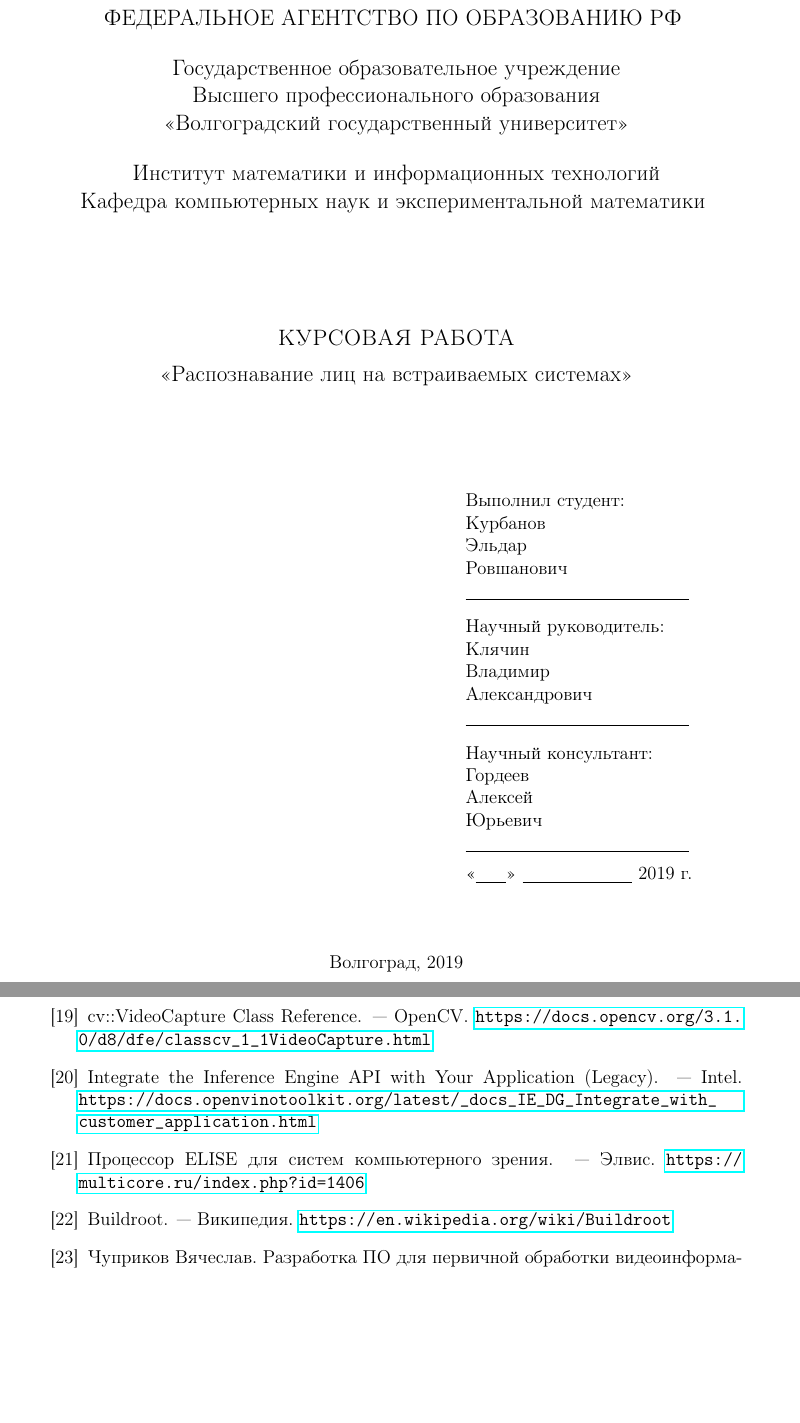
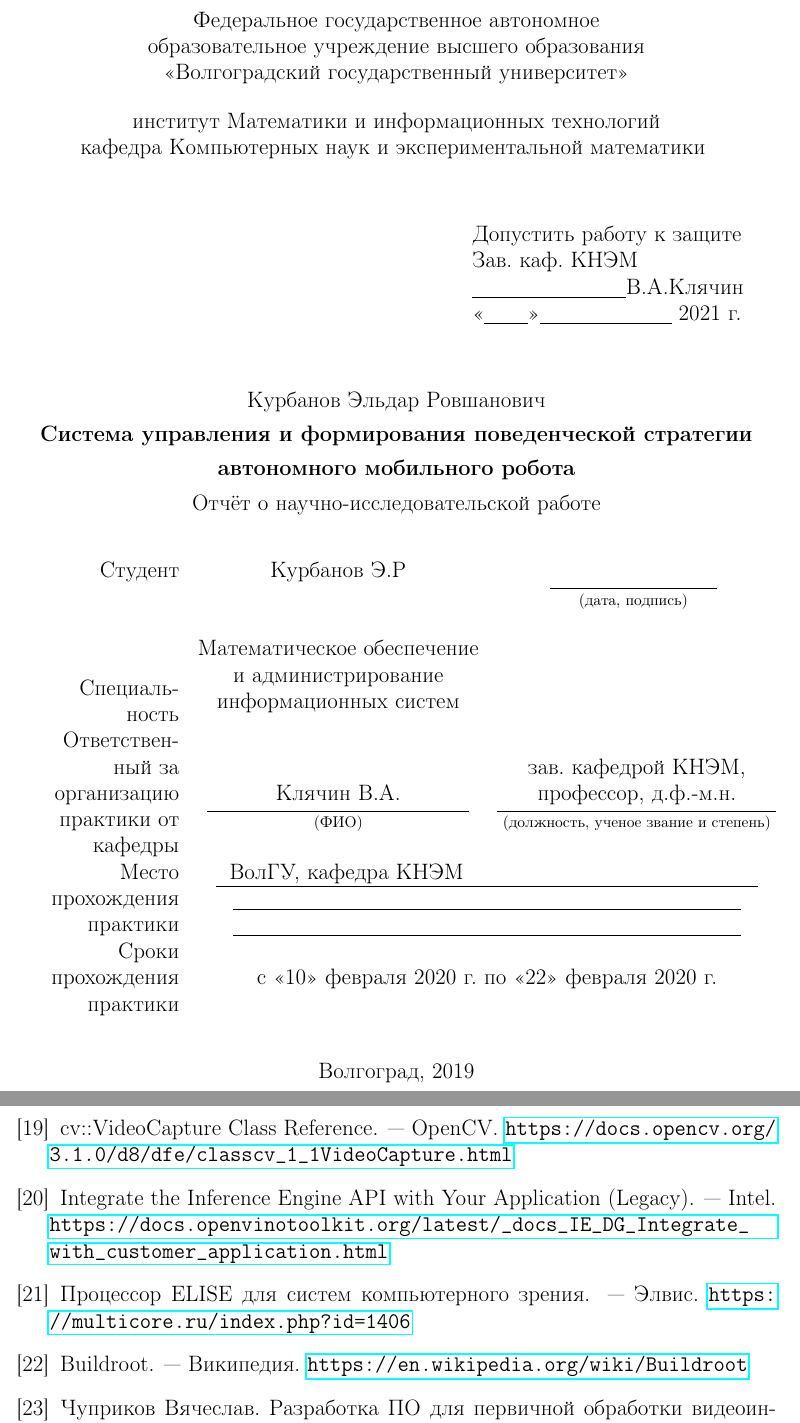
Before and after one commit to EldarKurbanov/NIR1CourseMagistr, a LaTeX document (NIR.tex): two parts of pages 1 and 24 of 30 before the commit and two parts of pages 1 and 26 of 32 after it, joined at a grey line, cut at the place of the change, the shorter picture padded with empty space. Compiled offline with pdfLaTeX.

Commit message:
Title progress

```diff
--- a/NIR.tex
+++ b/NIR.tex
@@ -1,6 +1,6 @@
 % !TeX spellcheck = ru_RU
 %% -*- coding: utf-8 -*-
-\documentclass[12pt,a4paper]{scrartcl}
+\documentclass[14pt,a4paper]{scrartcl}
 \usepackage[utf8]{inputenc}
 \usepackage[english,russian]{babel}
 \usepackage{indentfirst}
@@ -19,61 +38,52 @@
 \begin{document}
 \begin{titlepage}
 	\begin{center}
-	    \large
-	    	ФЕДЕРАЛЬНОЕ АГЕНТСТВО ПО ОБРАЗОВАНИЮ РФ
-	    \vspace{0.5cm}
-
-	    Государственное образовательное учреждение \\
-	    Высшего профессионального образования \\
-	    «Волгоградский государственный университет»
+	    Федеральное государственное автономное \\
+	    образовательное учреждение высшего образования \\
+	    «Волгоградский государственный университет» \\
 
 	    \vspace{0.5cm}
 
-	    Институт математики и информационных технологий
+	    институт Математики и информационных технологий
 
-	    Кафедра компьютерных наук и экспериментальной математики
-	    \vspace{2.5cm}
+	    кафедра Компьютерных наук и экспериментальной математики
+	    \vspace{1.5cm}
 
-	    \textsc{КУРСОВАЯ РАБОТА}\\
+	    \newlength{\MLL}
+		\settowidth{\MLL}{«\underline{\hspace{2.5cm}}» \underline{\hspace{2cm}}}
+
+		\hfill\begin{minipage}{0.4\textwidth}
+	 		Допустить работу к защите \\
+	 		Зав. каф. КНЭМ \\
+	 	 	\underline{\hspace{3.5cm}}В.А.Клячин \\
+	  		<<\underline{\hspace{1cm}}>>\underline{\hspace{3.0cm}} 2021 г.
+		\end{minipage}
+
+	    \vspace{1.5cm}
+
+	    Курбанов Эльдар Ровшанович
 
 	    \begin{spacing}{1.3}
-	    	<<Распознавание лиц на встраиваемых системах>>
+    	    	\textbf{Система управления и формирования поведенческой стратегии автономного мобильного робота}
 	    \end{spacing}
+
+	    Отчёт о научно-исследовательской работе
 	\end{center}
 
 	\vfill
 
-	\newlength{\ML}
-	\settowidth{\ML}{«\underline{\hspace{2.5cm}}» \underline{\hspace{2cm}}}
-
-	\hfill\begin{minipage}{0.4\textwidth}
-	  Выполнил студент:\\
-	  Курбанов\\
-	  Эльдар \\
-	  Ровшанович\\
-	  \underline{\hspace{\ML}}
-	\end{minipage}
-
-	\bigskip
-
-	\hfill\begin{minipage}{0.4\textwidth}
-	  Научный руководитель:\\
-	  Клячин\\
-	  Владимир\\
-	  Александрович\\
-	  \underline{\hspace{\ML}}
-	\end{minipage}
-
-	\bigskip
-
-	\hfill\begin{minipage}{0.4\textwidth}
-		Научный консультант:\\
-		Гордеев\\
-		Алексей \\
-		Юрьевич\\
-		\underline{\hspace{\ML}} \\[2mm]
-		«\underline{\hspace{0.7cm}}» \underline{\hspace{2.5cm}} 2019 г.
-	\end{minipage}
+	\begin{tabular}{R{3cm}cc}
+			Студент & Курбанов Э.Р &  \superunderlinec{\thead{\normalfont{}}}{1.9cm}{(дата, подпись)}
+			\vspace{0.6cm} \\
+			Специальность & \thead{\normalfont{Математическое обеспечение} \\ \normalfont{и администрирование} \\ \normalfont{информационных систем}} &  \\
+			Ответственный за организацию практики от кафедры
+ & \superunderlinec{\thead{\normalfont{\phantom{fake text for align}}\\\normalfont{Клячин В.А.}}}{1.1cm}{(ФИО)} & \superunderlinec{\thead{\normalfont{зав. кафедрой КНЭМ,}\\\normalfont{профессор, д.ф.-м.н.}}}{0.7cm}{(должность, ученое звание и степень)} \\
+			%ragedleft?????? seriously, it works as right align. WTF????
+			\multirow{3}{3cm}{\raggedleft Место прохождения практики} & \multicolumn{2}{c}{\underline{\hspace{0.3cm}ВолГУ, кафедра КНЭМ\hspace{6.7cm}}} \\
+			& \multicolumn{2}{c}{\underline{\hspace{11.55cm}}} \\
+			& \multicolumn{2}{c}{\underline{\hspace{11.55cm}}} \\
+			Сроки прохождения практики & \multicolumn{2}{c}{с <<10>> февраля 2020 г. по <<22>> февраля 2020 г.}
+		\end{tabular}
 
 	\vfill
 
```
Also changed, not shown: NIR.pdf, NIR.tex (19 more changed lines).
